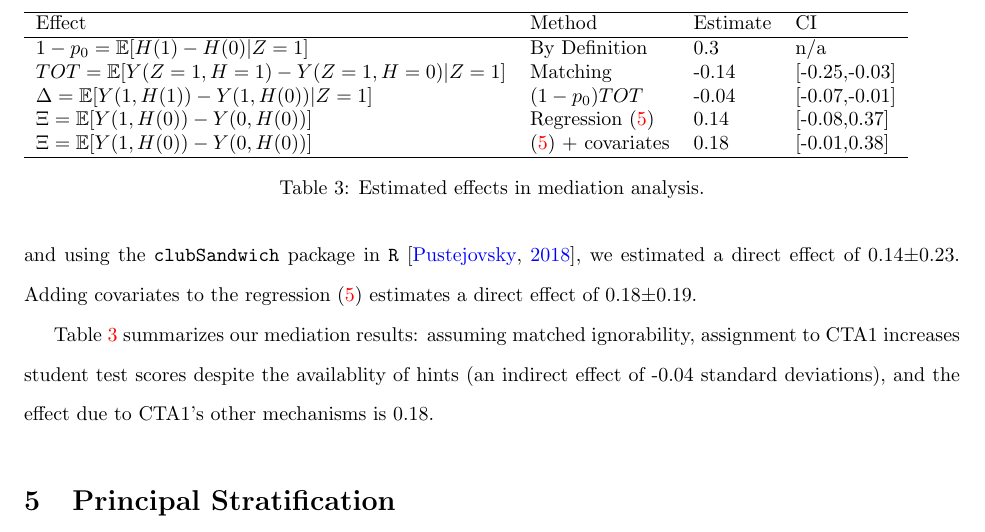
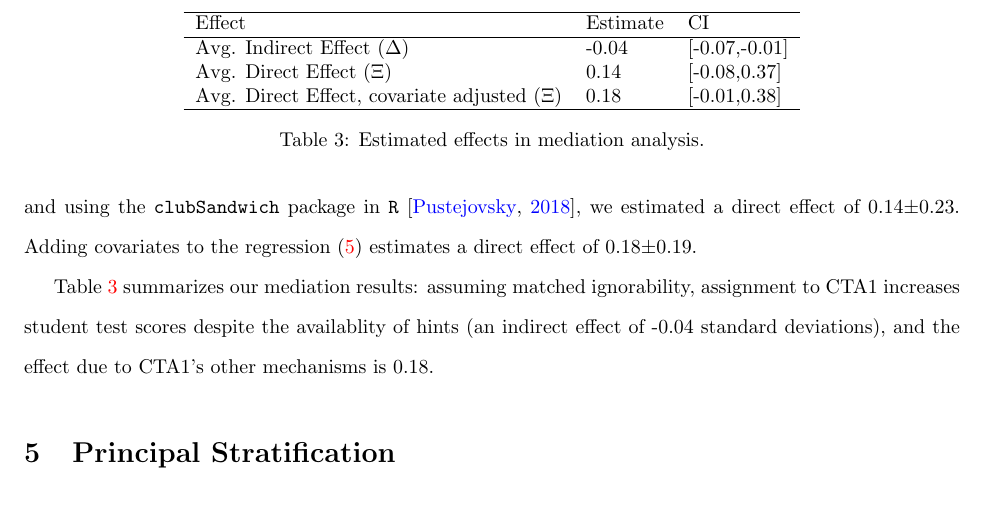
Before and after one commit to adamSales/logDataCaseStudy, a LaTeX document (paper.tex): part of page 21 of 45, cut so that both start at the same text. Compiled offline with pdfLaTeX.

Commit message:
simplified table 3 #2

```diff
--- a/paper.tex
+++ b/paper.tex
@@ -1208,15 +1208,14 @@ Adding covariates to the regression \eqref{eq:directEffReg} estimates a direct e
 Table \ref{tab:mediation} summarizes our mediation results: assuming matched ignorability, assignment to CTA1 increases student test scores despite the availablity of hints (an indirect effect of -0.04 standard deviations), and the effect due to CTA1's other mechanisms is 0.18.
 
 \begin{table}
-\begin{tabular}{llll}
+\centering
+\begin{tabular}{lll}
 \hline
-Effect&Method&Estimate&CI\\
+Effect&Estimate&CI\\
 \hline
-$1-p_0=\EE[H(1)-H(0)|Z=1]$ & By Definition& 0.3 &n/a\\
-$TOT=\EE[Y(Z=1,H=1)-Y(Z=1,H=0)|Z=1]$&Matching& -0.14 & [-0.25,-0.03] \\
-$\Delta=\EE[Y(1,H(1))-Y(1,H(0))|Z=1]$&$(1-p_0)TOT$& -0.04 & [-0.07,-0.01] \\
-$\Xi=\EE[Y(1,H(0))-Y(0,H(0))]$&Regression \eqref{eq:directEffReg}& 0.14 & [-0.08,0.37] \\
-$\Xi=\EE[Y(1,H(0))-Y(0,H(0))]$& \eqref{eq:directEffReg} + covariates& 0.18 & [-0.01,0.38] \\
+Avg. Indirect Effect ($\Delta$)& -0.04 & [-0.07,-0.01] \\
+Avg. Direct Effect ($\Xi$)& 0.14 & [-0.08,0.37] \\
+Avg. Direct Effect, covariate adjusted ($\Xi$) & 0.18 & [-0.01,0.38] \\
 
 \hline
 \end{tabular}
```
Also changed, not shown: paper.tex (4 more changed lines), 1 other file.
